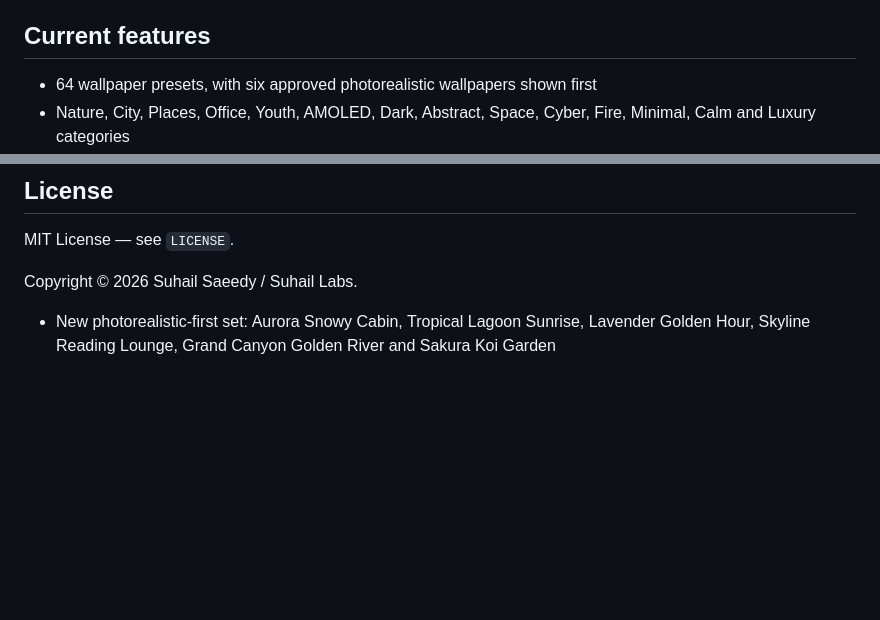
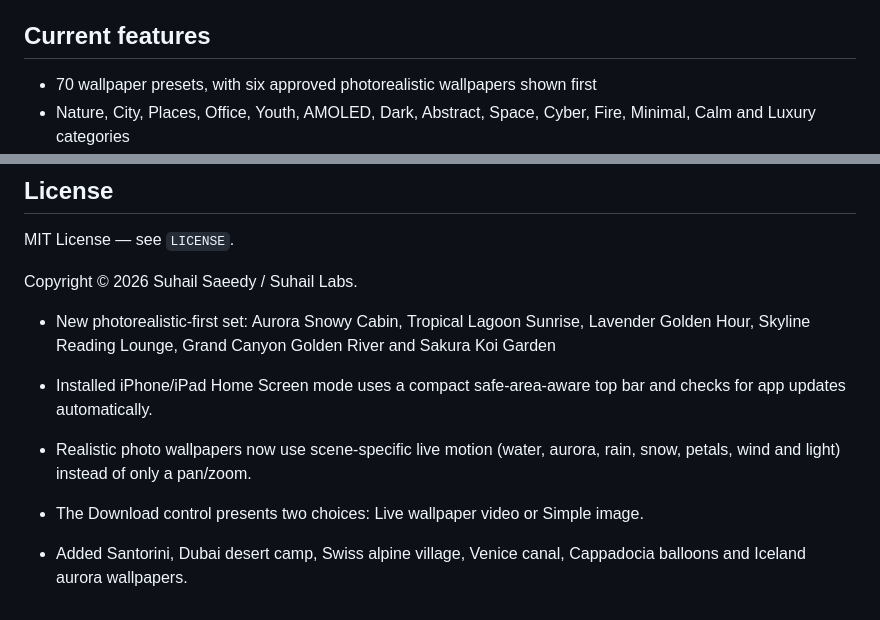
Before and after one commit to suhailsaeedy-design/suhail-live-wallpapers, a Markdown page: README.md, 2 parts joined by grey strips. Rendered like a GitHub page; blank space fills up the shorter version.

Commit message:
Document PWA refresh, live photo motion and download options

```diff
--- a/README.md
+++ b/README.md
@@ -6,7 +6,7 @@ The project runs on GitHub Pages and does not require Apple Developer, Google Pl
 
 ## Current features
 
-- 64 wallpaper presets, with six approved photorealistic wallpapers shown first
+- 70 wallpaper presets, with six approved photorealistic wallpapers shown first
 - Nature, City, Places, Office, Youth, AMOLED, Dark, Abstract, Space, Cyber, Fire, Minimal, Calm and Luxury categories
 - Six uploaded photorealistic wallpapers: neon city rooftop, sunset office, Medina golden hour, Mecca tawaf night, coastal highway sunset and golden desert highway\n- Photorealistic wallpapers receive a subtle live pan/zoom preview and can be saved in their original uploaded image form
 - Six new live-effect engines: comets, fireflies, liquid light, expanding rings, snowfall and laser horizon effects\n- Additional animated scene presets for mountains, forests, coastlines, roads, rainy cities, offices, studios and youth/street themes
@@ -95,3 +95,8 @@ MIT License — see `LICENSE`.
 Copyright © 2026 Suhail Saeedy / Suhail Labs.
 
 - New photorealistic-first set: Aurora Snowy Cabin, Tropical Lagoon Sunrise, Lavender Golden Hour, Skyline Reading Lounge, Grand Canyon Golden River and Sakura Koi Garden
+
+- Installed iPhone/iPad Home Screen mode uses a compact safe-area-aware top bar and checks for app updates automatically.
+- Realistic photo wallpapers now use scene-specific live motion (water, aurora, rain, snow, petals, wind and light) instead of only a pan/zoom.
+- The Download control presents two choices: Live wallpaper video or Simple image.
+- Added Santorini, Dubai desert camp, Swiss alpine village, Venice canal, Cappadocia balloons and Iceland aurora wallpapers.
```
